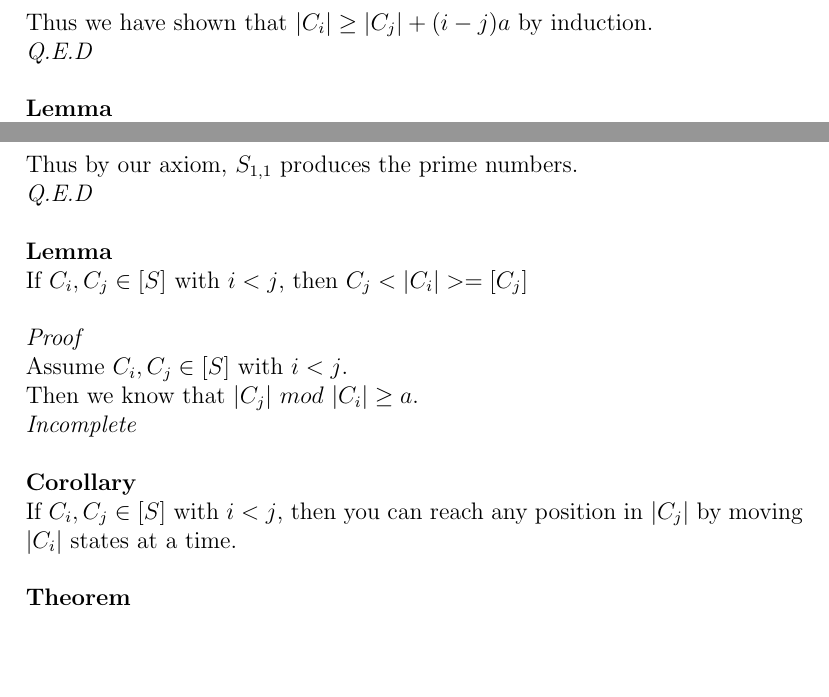
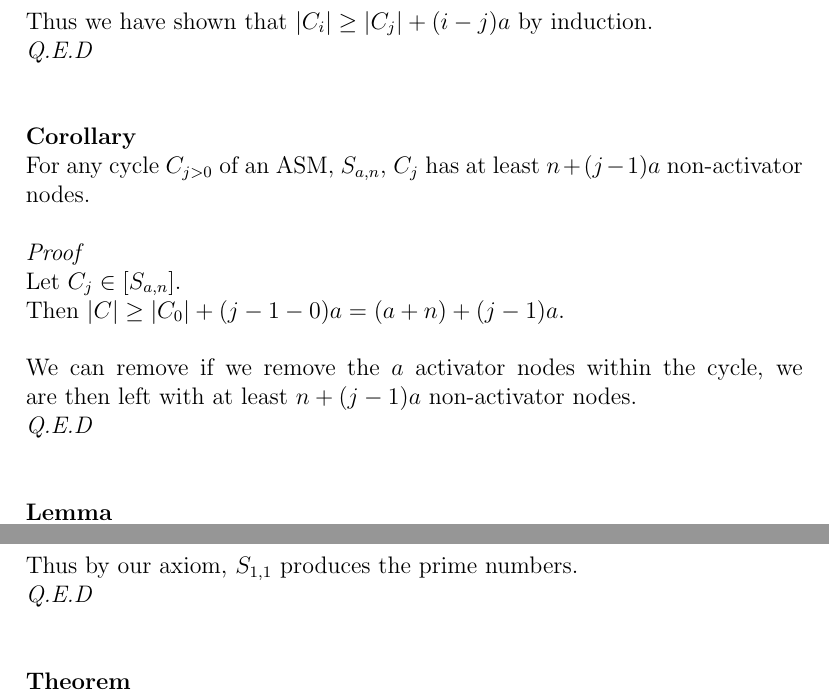
Before and after one commit to navyhockey56/prime_graphs_and_asms, a LaTeX document (awkard.tex): two parts of pages 8 and 10 of 12, joined at a grey line, cut so that both start at the same text, the shorter picture padded with empty space. Compiled offline with pdfLaTeX.

Commit message:
(document_updates) Updating document

```diff
--- a/awkard.tex
+++ b/awkard.tex
@@ -165,8 +166,21 @@ Then $|C_{k+1}| \geq |C_k| + a \geq (|C_i| + (k-i)a) + a = |C_i| + (k + 1 - i)a$
 Thus we have shown that $|C_{i}| \geq |C_j| + (i - j)a$ by induction.\\
 \textit{Q.E.D}\\
 \\
+\\
+\textbf{Corollary}\\
+For any cycle $C_{j>0}$ of an ASM, $S_{a,n}$, $C_j$ has at least $n + (j-1)a$ non-activator nodes.\\
+\\
+\textit{Proof}\\
+Let $C_j \in [S_{a,n}]$.\\
+Then $|C| \geq |C_0| + (j-1-0)a = (a + n) + (j-1)a$.\\
+\\
+We can remove if we remove the $a$ activator nodes within the cycle, we are then left with at least $n + (j-1)a$ non-activator nodes.\\
+\textit{Q.E.D}\\
+\\
+\\
 \textbf{Lemma}\\
 For any step, $k$, for any $C_i \in [S^k_{a,n}]$, it holds that $\overline{C^k_i} = (k + a + n)$ $mod$ $|C_i|$.\\
+\\
 \textit{Proof}\\
 The initial cycle $C_0$ starts at position $0$ on step $0$. By properties of ACM's, we know that the position of $C_0$ is given by:\\
 \\
@@ -239,16 +257,6 @@ For all $i, j$ such that $i > j \geq 0$, $C_i$ will have the property that $|C_i
 Thus by our axiom, $S_{1,1}$ produces the prime numbers.\\
 \textit{Q.E.D}\\
 \\
-\textbf{Lemma}\\
-If $C_i, C_j \in [S]$ with $i < j$, then $C_j<|C_i|> = [C_j]$\\
-\\
-\textit{Proof}\\
-Assume $C_i, C_j \in [S]$ with $i < j$.\\
-Then we know that $|C_j|$ $mod$ $|C_i| \geq a$.\\
-\textit{Incomplete}\\
-\\
-\textbf{Corollary}\\
-If $C_i, C_j \in [S]$ with $i < j$, then you can reach any position in $|C_j|$ by moving $|C_i|$ states at a time.\\
 \\
 \textbf{Theorem}\\
 For every ASM, $S$, the set $[S]$ is non-finite.\\
```
Also changed, not shown: awkard.pdf, awkard.tex (7 more changed lines), 2 other files.
